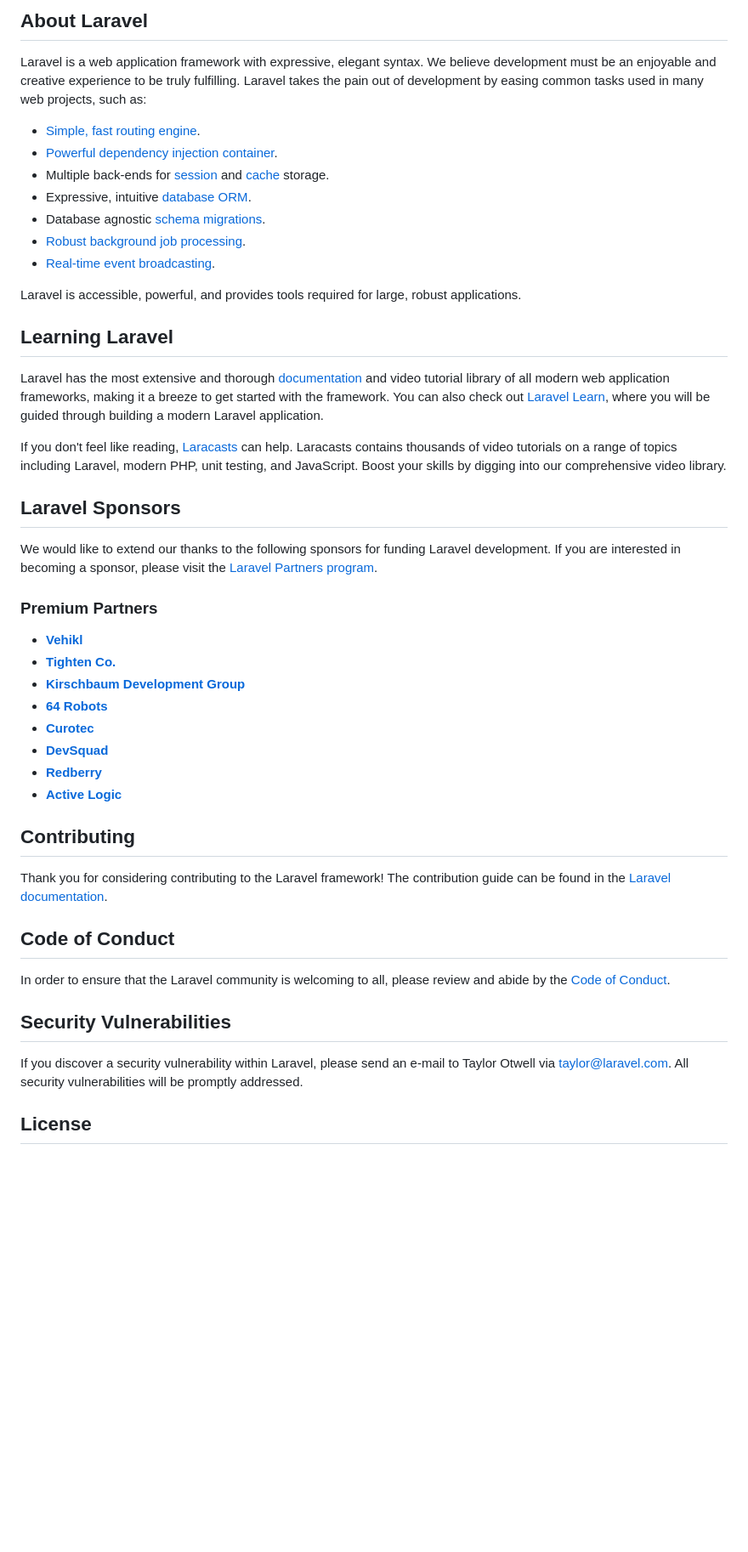
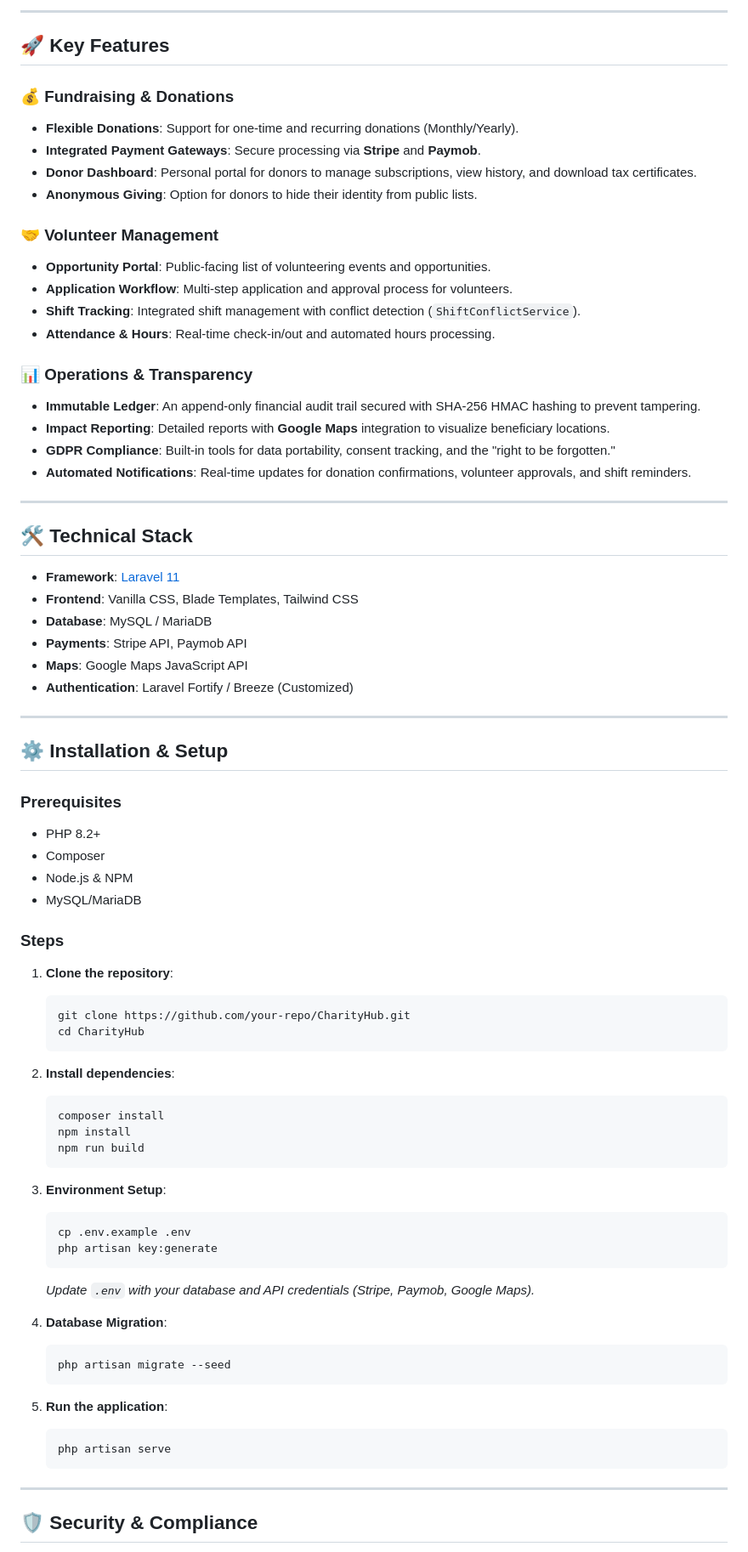
Before and after one commit to MohamedHelmyElsayed/CharityHub, a Markdown page: README.md, the part around one of its changes. Shown at 85% size. Drawn GitHub-style; blank space fills up the shorter version.

Commit message:
docs: replace default Laravel README with CharityHub project documentation

````diff
--- a/README.md
+++ b/README.md
@@ -9,50 +4,79 @@
 
-## About Laravel
+---
 
-Laravel is a web application framework with expressive, elegant syntax. We believe development must be an enjoyable and creative experience to be truly fulfilling. Laravel takes the pain out of development by easing common tasks used in many web projects, such as:
+## 🚀 Key Features
 
-- [Simple, fast routing engine](https://laravel.com/docs/routing).
-- [Powerful dependency injection container](https://laravel.com/docs/container).
-- Multiple back-ends for [session](https://laravel.com/docs/session) and [cache](https://laravel.com/docs/cache) storage.
-- Expressive, intuitive [database ORM](https://laravel.com/docs/eloquent).
-- Database agnostic [schema migrations](https://laravel.com/docs/migrations).
-- [Robust background job processing](https://laravel.com/docs/queues).
-- [Real-time event broadcasting](https://laravel.com/docs/broadcasting).
+### 💰 Fundraising & Donations
+*   **Flexible Donations**: Support for one-time and recurring donations (Monthly/Yearly).
+*   **Integrated Payment Gateways**: Secure processing via **Stripe** and **Paymob**.
+*   **Donor Dashboard**: Personal portal for donors to manage subscriptions, view history, and download tax certificates.
+*   **Anonymous Giving**: Option for donors to hide their identity from public lists.
 
-Laravel is accessible, powerful, and provides tools required for large, robust applications.
+### 🤝 Volunteer Management
+*   **Opportunity Portal**: Public-facing list of volunteering events and opportunities.
+*   **Application Workflow**: Multi-step application and approval process for volunteers.
+*   **Shift Tracking**: Integrated shift management with conflict detection (`ShiftConflictService`).
+*   **Attendance & Hours**: Real-time check-in/out and automated hours processing.
 
-## Learning Laravel
+### 📊 Operations & Transparency
+*   **Immutable Ledger**: An append-only financial audit trail secured with SHA-256 HMAC hashing to prevent tampering.
+*   **Impact Reporting**: Detailed reports with **Google Maps** integration to visualize beneficiary locations.
+*   **GDPR Compliance**: Built-in tools for data portability, consent tracking, and the "right to be forgotten."
+*   **Automated Notifications**: Real-time updates for donation confirmations, volunteer approvals, and shift reminders.
 
-Laravel has the most extensive and thorough [documentation](https://laravel.com/docs) and video tutorial library of all modern web application frameworks, making it a breeze to get started with the framework. You can also check out [Laravel Learn](https://laravel.com/learn), where you will be guided through building a modern Laravel application.
+---
 
-If you don't feel like reading, [Laracasts](https://laracasts.com) can help. Laracasts contains thousands of video tutorials on a range of topics including Laravel, modern PHP, unit testing, and JavaScript. Boost your skills by digging into our comprehensive video library.
+## 🛠️ Technical Stack
 
-## Laravel Sponsors
+*   **Framework**: [Laravel 11](https://laravel.com)
+*   **Frontend**: Vanilla CSS, Blade Templates, Tailwind CSS
+*   **Database**: MySQL / MariaDB
+*   **Payments**: Stripe API, Paymob API
+*   **Maps**: Google Maps JavaScript API
+*   **Authentication**: Laravel Fortify / Breeze (Customized)
 
-We would like to extend our thanks to the following sponsors for funding Laravel development. If you are interested in becoming a sponsor, please visit the [Laravel Partners program](https://partners.laravel.com).
+---
 
-### Premium Partners
+## ⚙️ Installation & Setup
 
-- **[Vehikl](https://vehikl.com)**
-- **[Tighten Co.](https://tighten.co)**
-- **[Kirschbaum Development Group](https://kirschbaumdevelopment.com)**
-- **[64 Robots](https://64robots.com)**
-- **[Curotec](https://www.curotec.com/services/technologies/laravel)**
-- **[DevSquad](https://devsquad.com/hire-laravel-developers)**
-- **[Redberry](https://redberry.international/laravel-development)**
-- **[Active Logic](https://activelogic.com)**
+### Prerequisites
+*   PHP 8.2+
+*   Composer
+*   Node.js & NPM
+*   MySQL/MariaDB
 
-## Contributing
+### Steps
+1.  **Clone the repository**:
+    ```bash
+    git clone https://github.com/your-repo/CharityHub.git
+    cd CharityHub
+    ```
 
-Thank you for considering contributing to the Laravel framework! The contribution guide can be found in the [Laravel documentation](https://laravel.com/docs/contributions).
+2.  **Install dependencies**:
+    ```bash
+    composer install
+    npm install
+    npm run build
+    ```
 
-## Code of Conduct
+3.  **Environment Setup**:
+    ```bash
+    cp .env.example .env
+    php artisan key:generate
+    ```
+    *Update `.env` with your database and API credentials (Stripe, Paymob, Google Maps).*
 
-In order to ensure that the Laravel community is welcoming to all, please review and abide by the [Code of Conduct](https://laravel.com/docs/contributions#code-of-conduct).
+4.  **Database Migration**:
+    ```bash
+    php artisan migrate --seed
+    ```
 
-## Security Vulnerabilities
+5.  **Run the application**:
+    ```bash
+    php artisan serve
+    ```
 
-If you discover a security vulnerability within Laravel, please send an e-mail to Taylor Otwell via [taylor@laravel.com](mailto:taylor@laravel.com). All security vulnerabilities will be promptly addressed.
+---
 
-## License
+## 🛡️ Security & Compliance
 
````
Also changed, not shown: other parts of README.md (+29 -8 lines).
